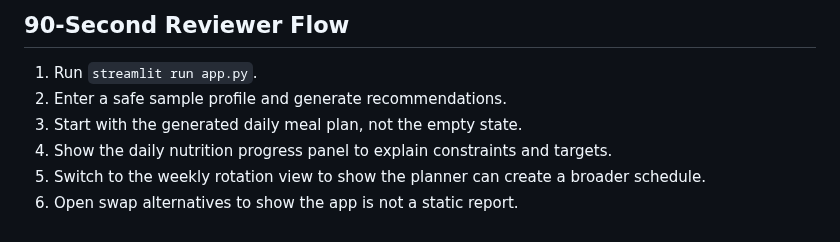
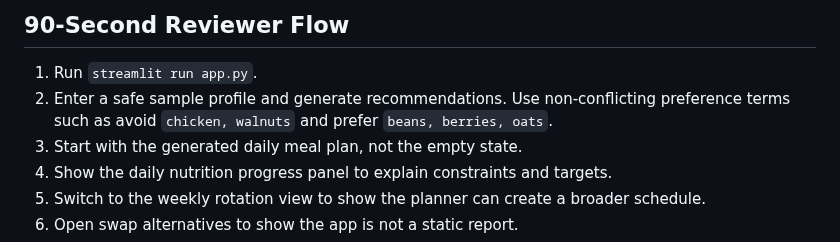
Before and after one commit to ADiamond12/ai-nutritionist, a Markdown page: docs/demo/README.md, the part around the change. GitHub-like rendering.

```diff
--- a/docs/demo/README.md
+++ b/docs/demo/README.md
@@ -6,6 +6,7 @@ Use this storyboard for a short public-safe walkthrough of the benchmark project
 
 1. Run `streamlit run app.py`.
 2. Enter a safe sample profile and generate recommendations.
+   Use non-conflicting preference terms such as avoid `chicken, walnuts` and prefer `beans, berries, oats`.
 3. Start with the generated daily meal plan, not the empty state.
 4. Show the daily nutrition progress panel to explain constraints and targets.
 5. Switch to the weekly rotation view to show the planner can create a broader schedule.
```
Also changed, not shown: README.md (+2 -1 lines), docs/screenshots/README.md (+1 -0 lines), docs/screenshots/streamlit-alternatives.png, docs/screenshots/streamlit-daily-nutrition.png, docs/screenshots/streamlit-meal-plan.png, docs/screenshots/streamlit-mobile-day-detail.png, docs/screenshots/streamlit-recommendations.png, docs/screenshots/streamlit-weekly-plan.png, 2 other files.
